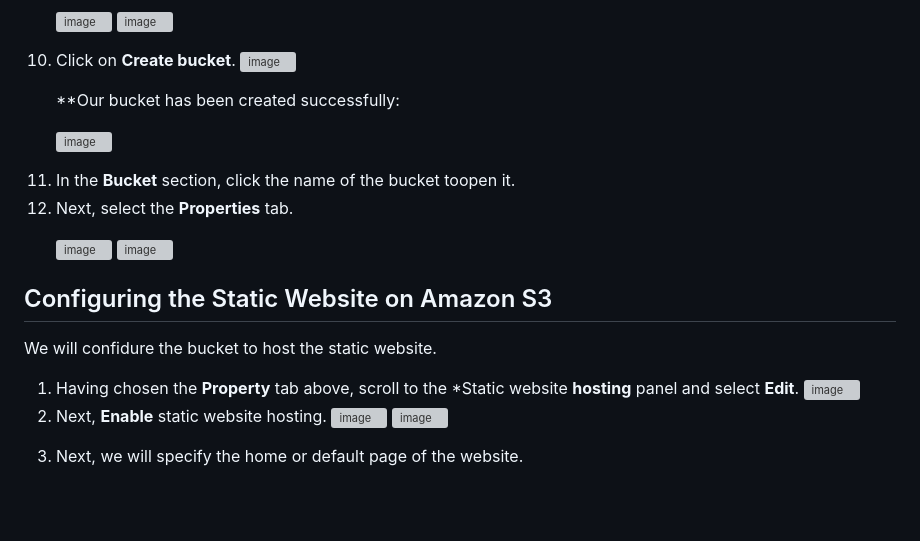
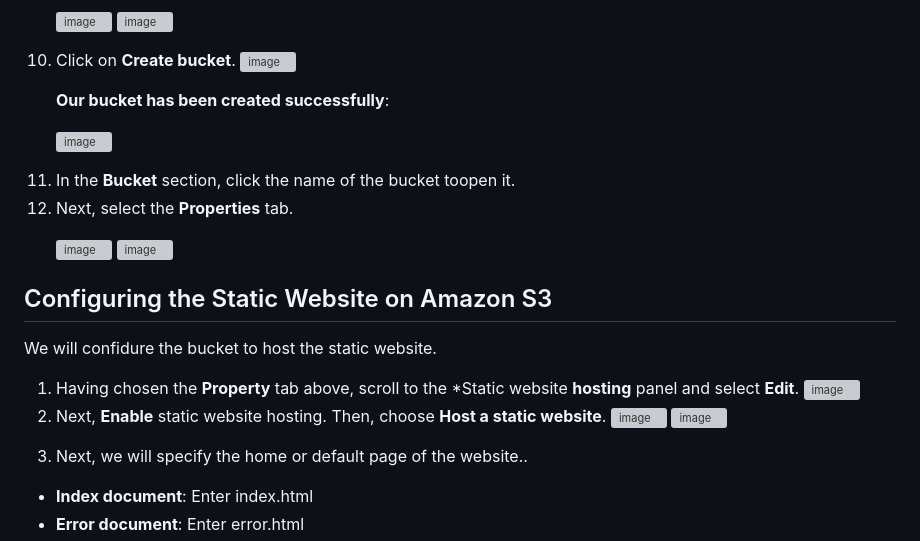
Before and after one commit to JonesKwameOsei/HostingWebsiteS3Bucket, a Markdown page: README.md, the part around the change printed below. Drawn GitHub-style; blank space fills up the shorter version; grey boxes are pictures that could not be loaded.

Commit message:
Update README.md
Uploaded static website files.

```diff
--- a/README.md
+++ b/README.md
@@ -56,7 +56,7 @@ We can use tags to manage and our bucket(s), and also optimise cost.<p>
 ![image](https://github.com/JonesKwameOsei/HostingWebsiteS3Bucket/assets/81886509/9110b046-a684-46a1-aa01-7af145f2b3cc)<p>
 10. Click on **Create bucket**.
 ![image](https://github.com/JonesKwameOsei/HostingWebsiteS3Bucket/assets/81886509/bf6fbfe0-d01b-4ce2-8746-58f6df3cddc2)<p>
-**Our bucket has been created successfully:<p>
+**Our bucket has been created successfully**:<p>
 ![image](https://github.com/JonesKwameOsei/HostingWebsiteS3Bucket/assets/81886509/9a4f009b-8f19-4bbd-95a6-d8cdd0b6497c)<p>
 11. In the **Bucket** section, click the name of the bucket toopen it.
 12. Next, select the **Properties** tab.<p>
@@ -66,9 +66,11 @@ We can use tags to manage and our bucket(s), and also optimise cost.<p>
 We will confidure the bucket to host the static website.
 1. Having chosen the **Property** tab above, scroll to the *Static website **hosting** panel and select **Edit**.
 ![image](https://github.com/JonesKwameOsei/HostingWebsiteS3Bucket/assets/81886509/8eabcccf-8c3d-4543-9aa8-adcabc12bc09)
-2. Next, **Enable** static website hosting.
+2. Next, **Enable** static website hosting. Then, choose **Host a static website**.
 ![image](https://github.com/JonesKwameOsei/HostingWebsiteS3Bucket/assets/81886509/98b1898d-dd38-4c17-92f8-854e6f4cc534)
 ![image](https://github.com/JonesKwameOsei/HostingWebsiteS3Bucket/assets/81886509/a100e458-03ca-4760-a5cf-019b5e46ad47)<p>
-3. Next, we will specify the home or default page of the website.
+3. Next, we will specify the home or default page of the website..
+- **Index document**: Enter index.html
+- **Error document**: Enter error.html
 4. Save your changes.
 ![image](https://github.com/JonesKwameOsei/HostingWebsiteS3Bucket/assets/81886509/acbd4887-df0c-404f-ae6c-44265c3a2fb3)
```
Also changed, not shown: other parts of README.md (+24 -1 lines).
